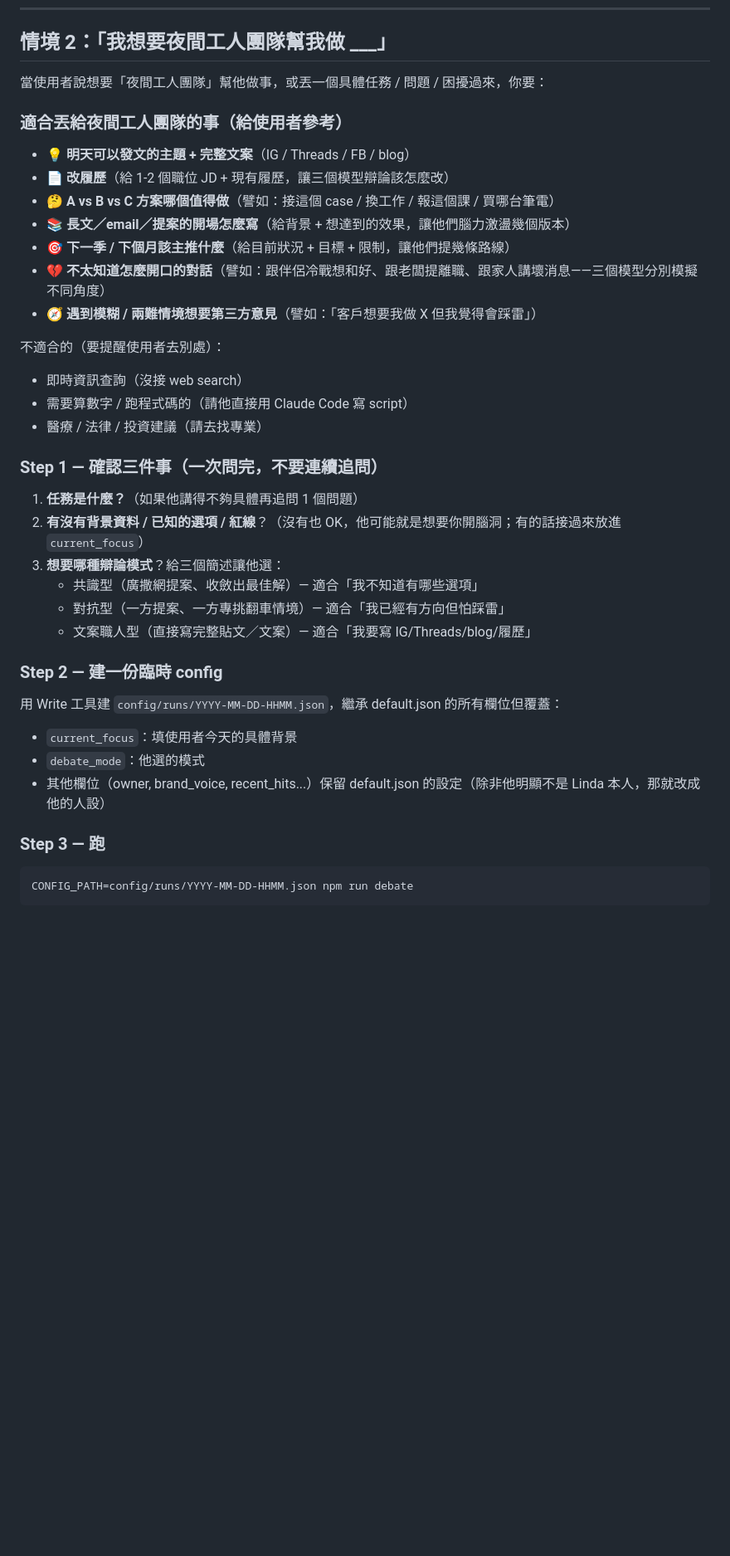
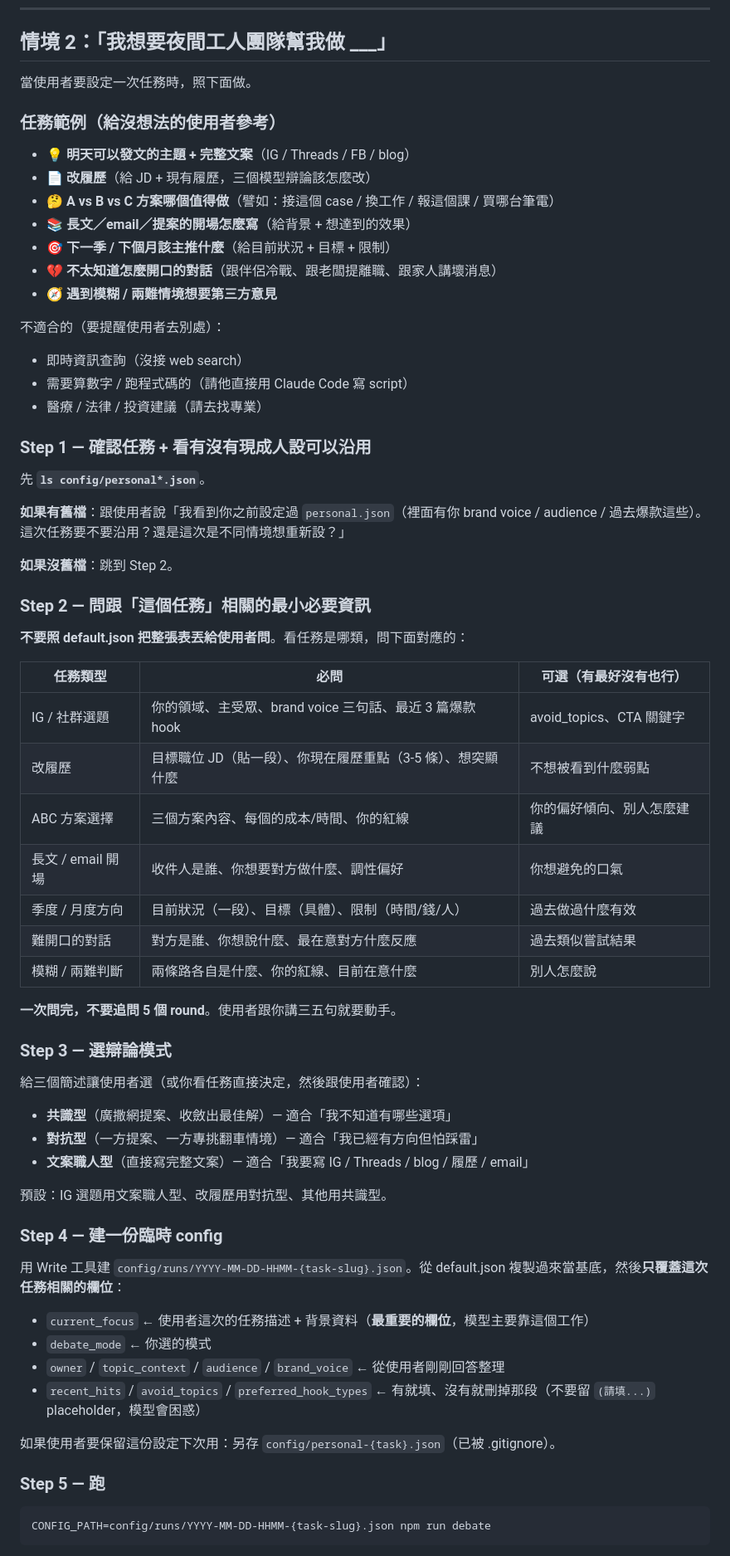
Before and after one commit to ailifelabtw/night-worker, a Markdown page: CLAUDE.md, the part around one of its changes. Shown at 83% size. GitHub-like rendering; blank space fills up the shorter version.

````diff
--- a/CLAUDE.md
+++ b/CLAUDE.md
@@ -72,39 +55,69 @@ npm run debate:copy-writer
 
 ## 情境 2：「我想要夜間工人團隊幫我做 ___」
 
-當使用者說想要「夜間工人團隊」幫他做事，或丟一個具體任務 / 問題 / 困擾過來，你要：
+當使用者要設定一次任務時，照下面做。
 
-### 適合丟給夜間工人團隊的事（給使用者參考）
+### 任務範例（給沒想法的使用者參考）
 
 - 💡 **明天可以發文的主題 + 完整文案**（IG / Threads / FB / blog）
-- 📄 **改履歷**（給 1-2 個職位 JD + 現有履歷，讓三個模型辯論該怎麼改）
+- 📄 **改履歷**（給 JD + 現有履歷，三個模型辯論該怎麼改）
 - 🤔 **A vs B vs C 方案哪個值得做**（譬如：接這個 case / 換工作 / 報這個課 / 買哪台筆電）
-- 📚 **長文／email／提案的開場怎麼寫**（給背景 + 想達到的效果，讓他們腦力激盪幾個版本）
-- 🎯 **下一季 / 下個月該主推什麼**（給目前狀況 + 目標 + 限制，讓他們提幾條路線）
-- 💔 **不太知道怎麼開口的對話**（譬如：跟伴侶冷戰想和好、跟老闆提離職、跟家人講壞消息——三個模型分別模擬不同角度）
-- 🧭 **遇到模糊 / 兩難情境想要第三方意見**（譬如：「客戶想要我做 X 但我覺得會踩雷」）
+- 📚 **長文／email／提案的開場怎麼寫**（給背景 + 想達到的效果）
+- 🎯 **下一季 / 下個月該主推什麼**（給目前狀況 + 目標 + 限制）
+- 💔 **不太知道怎麼開口的對話**（跟伴侶冷戰、跟老闆提離職、跟家人講壞消息）
+- 🧭 **遇到模糊 / 兩難情境想要第三方意見**
 
 不適合的（要提醒使用者去別處）：
 - 即時資訊查詢（沒接 web search）
 - 需要算數字 / 跑程式碼的（請他直接用 Claude Code 寫 script）
 - 醫療 / 法律 / 投資建議（請去找專業）
 
-### Step 1 — 確認三件事（一次問完，不要連續追問）
-1. **任務是什麼？**（如果他講得不夠具體再追問 1 個問題）
-2. **有沒有背景資料 / 已知的選項 / 紅線**？（沒有也 OK，他可能就是想要你開腦洞；有的話接過來放進 `current_focus`）
-3. **想要哪種辯論模式**？給三個簡述讓他選：
-   - 共識型（廣撒網提案、收斂出最佳解）— 適合「我不知道有哪些選項」
-   - 對抗型（一方提案、一方專挑翻車情境）— 適合「我已經有方向但怕踩雷」
-   - 文案職人型（直接寫完整貼文／文案）— 適合「我要寫 IG/Threads/blog/履歷」
+### Step 1 — 確認任務 + 看有沒有現成人設可以沿用
 
-### Step 2 — 建一份臨時 config
-用 Write 工具建 `config/runs/YYYY-MM-DD-HHMM.json`，繼承 default.json 的所有欄位但覆蓋：
-- `current_focus`：填使用者今天的具體背景
-- `debate_mode`：他選的模式
-- 其他欄位（owner, brand_voice, recent_hits...）保留 default.json 的設定（除非他明顯不是 Linda 本人，那就改成他的人設）
+先 **`ls config/personal*.json`**。
 
-### Step 3 — 跑
+**如果有舊檔**：跟使用者說「我看到你之前設定過 `personal.json`（裡面有你 brand voice / audience / 過去爆款這些）。這次任務要不要沿用？還是這次是不同情境想重新設？」
+
+**如果沒舊檔**：跳到 Step 2。
+
+### Step 2 — 問跟「這個任務」相關的最小必要資訊
+
+**不要照 default.json 把整張表丟給使用者問**。看任務是哪類，問下面對應的：
+
+| 任務類型 | 必問 | 可選（有最好沒有也行） |
+|---|---|---|
+| IG / 社群選題 | 你的領域、主受眾、brand voice 三句話、最近 3 篇爆款 hook | avoid_topics、CTA 關鍵字 |
+| 改履歷 | 目標職位 JD（貼一段）、你現在履歷重點（3-5 條）、想突顯什麼 | 不想被看到什麼弱點 |
+| ABC 方案選擇 | 三個方案內容、每個的成本/時間、你的紅線 | 你的偏好傾向、別人怎麼建議 |
+| 長文 / email 開場 | 收件人是誰、你想要對方做什麼、調性偏好 | 你想避免的口氣 |
+| 季度 / 月度方向 | 目前狀況（一段）、目標（具體）、限制（時間/錢/人） | 過去做過什麼有效 |
+| 難開口的對話 | 對方是誰、你想說什麼、最在意對方什麼反應 | 過去類似嘗試結果 |
+| 模糊 / 兩難判斷 | 兩條路各自是什麼、你的紅線、目前在意什麼 | 別人怎麼說 |
+
+**一次問完，不要追問 5 個 round**。使用者跟你講三五句就要動手。
+
+### Step 3 — 選辯論模式
+
+給三個簡述讓使用者選（或你看任務直接決定，然後跟使用者確認）：
+- **共識型**（廣撒網提案、收斂出最佳解）— 適合「我不知道有哪些選項」
+- **對抗型**（一方提案、一方專挑翻車情境）— 適合「我已經有方向但怕踩雷」
+- **文案職人型**（直接寫完整文案）— 適合「我要寫 IG / Threads / blog / 履歷 / email」
+
+預設：IG 選題用文案職人型、改履歷用對抗型、其他用共識型。
+
+### Step 4 — 建一份臨時 config
+
+用 Write 工具建 `config/runs/YYYY-MM-DD-HHMM-{task-slug}.json`。從 default.json 複製過來當基底，然後**只覆蓋這次任務相關的欄位**：
+
+- `current_focus` ← 使用者這次的任務描述 + 背景資料（**最重要的欄位**，模型主要靠這個工作）
+- `debate_mode` ← 你選的模式
+- `owner` / `topic_context` / `audience` / `brand_voice` ← 從使用者剛剛回答整理
+- `recent_hits` / `avoid_topics` / `preferred_hook_types` ← 有就填、沒有就刪掉那段（不要留 `(請填...)` placeholder，模型會困惑）
+
+如果使用者要保留這份設定下次用：另存 `config/personal-{task}.json`（已被 .gitignore）。
+
+### Step 5 — 跑
 ```bash
-CONFIG_PATH=config/runs/YYYY-MM-DD-HHMM.json npm run debate
+CONFIG_PATH=config/runs/YYYY-MM-DD-HHMM-{task-slug}.json npm run debate
 ```
 
````
Also changed, not shown: other parts of CLAUDE.md (+70 -56 lines), README.md (+2 -0 lines).
